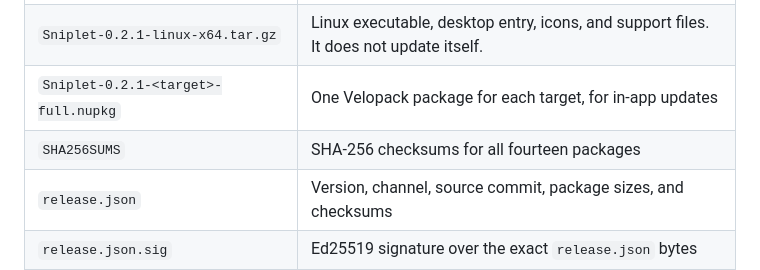
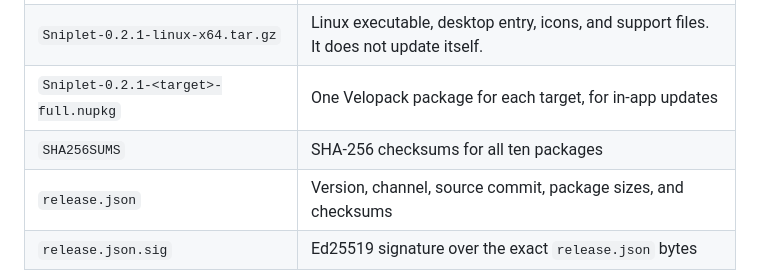
Before and after one commit to m4tta/sniplet, a Markdown page: docs/releases.md, the part around the change. GitHub-like rendering.

Commit message:
docs: count ten packages in SHA256SUMS

```diff
--- a/docs/releases.md
+++ b/docs/releases.md
@@ -53,7 +53,7 @@ Each release has these files (a nightly uses its full version in the names):
 | `Sniplet-0.2.1-linux-x64.AppImage` | Linux app in one executable file |
 | `Sniplet-0.2.1-linux-x64.tar.gz` | Linux executable, desktop entry, icons, and support files. It does not update itself. |
 | `Sniplet-0.2.1-<target>-full.nupkg` | One Velopack package for each target, for in-app updates |
-| `SHA256SUMS` | SHA-256 checksums for all fourteen packages |
+| `SHA256SUMS` | SHA-256 checksums for all ten packages |
 | `release.json` | Version, channel, source commit, package sizes, and checksums |
 | `release.json.sig` | Ed25519 signature over the exact `release.json` bytes |
 
```
